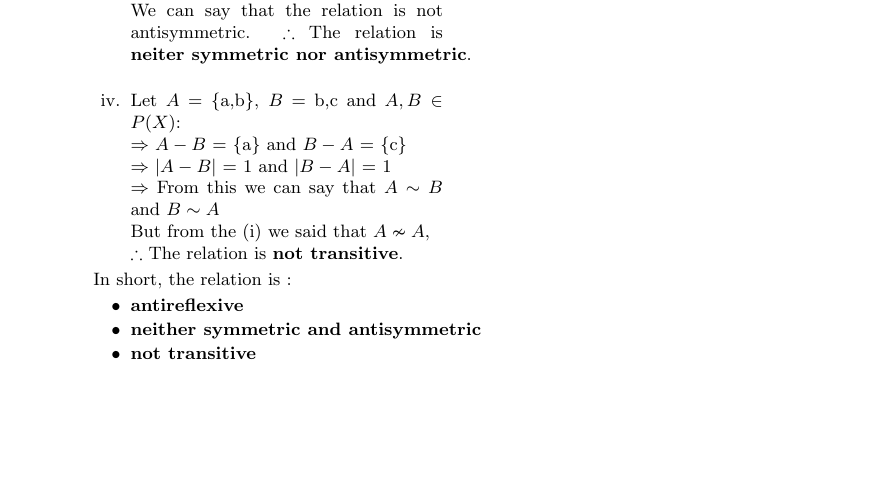
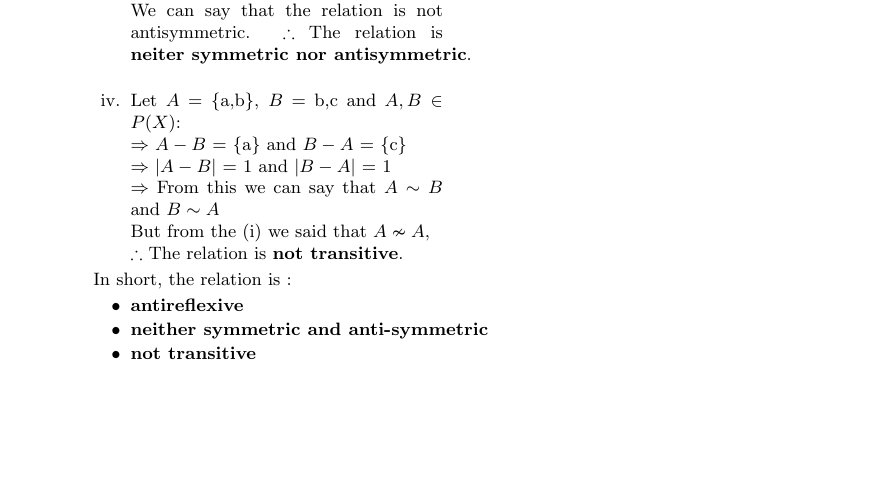
Before and after one commit to jorgedr22/Personal, a LaTeX problem sheet (HW6.tex): part of page 3 of 4, cut so that both start at the same text. Compiled offline with pdfLaTeX.

Commit message:
Update HW6.tex

```diff
--- a/HW6.tex
+++ b/HW6.tex
@@ -259,7 +259,7 @@ If so, identify the equivalence classes.
     In short, the relation is :
     \begin{itemize}
         \item $\textbf{antireflexive}$
-        \item $\textbf{neither symmetric and antisymmetric}$
+        \item $\textbf{neither symmetric and anti-symmetric}$
         \item $\textbf{not transitive}$
     \end{itemize}
 
```
